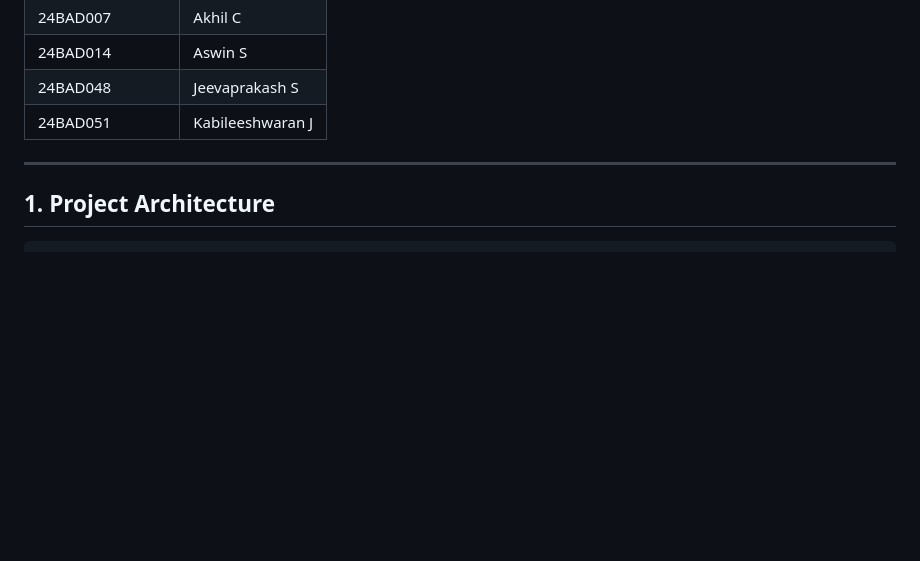
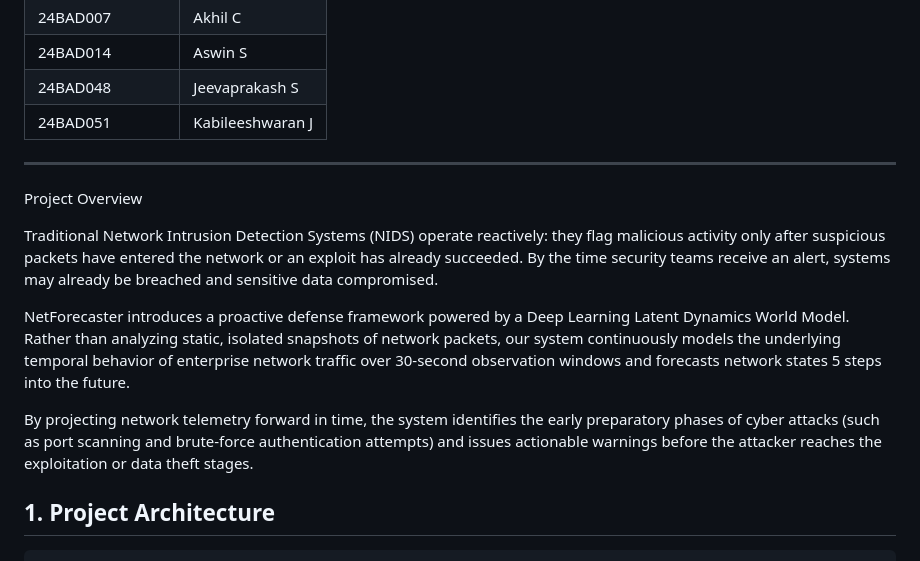
Before and after one commit to adhithya123456433/AI-Based-Network-Attack-Forecasting-from-Network-Traffic-Data, a Markdown page: network-attack-world-model/README.md, the part around the change. Rendered like a GitHub page; blank space fills up the shorter version.

```diff
--- a/network-attack-world-model/README.md
+++ b/network-attack-world-model/README.md
@@ -10,6 +10,14 @@
 | 24BAD048 | Jeevaprakash S |
 | 24BAD051 | Kabileeshwaran J |
 ---
+
+Project Overview
+
+Traditional Network Intrusion Detection Systems (NIDS) operate reactively: they flag malicious activity only after suspicious packets have entered the network or an exploit has already succeeded. By the time security teams receive an alert, systems may already be breached and sensitive data compromised.
+
+NetForecaster introduces a proactive defense framework powered by a Deep Learning Latent Dynamics World Model. Rather than analyzing static, isolated snapshots of network packets, our system continuously models the underlying temporal behavior of enterprise network traffic over 30-second observation windows and forecasts network states 5 steps into the future.
+
+By projecting network telemetry forward in time, the system identifies the early preparatory phases of cyber attacks (such as port scanning and brute-force authentication attempts) and issues actionable warnings before the attacker reaches the exploitation or data theft stages.
 
 ## 1. Project Architecture
 
```
